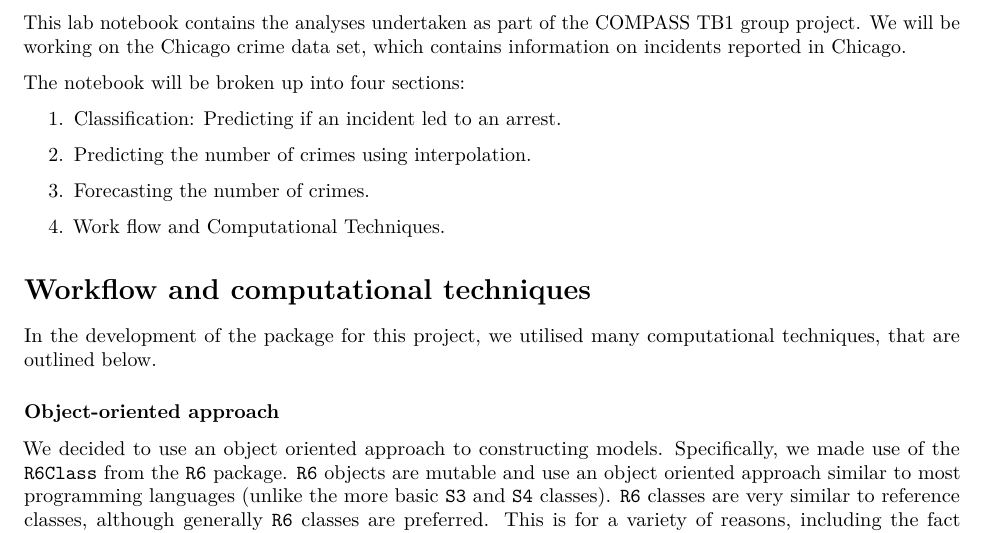
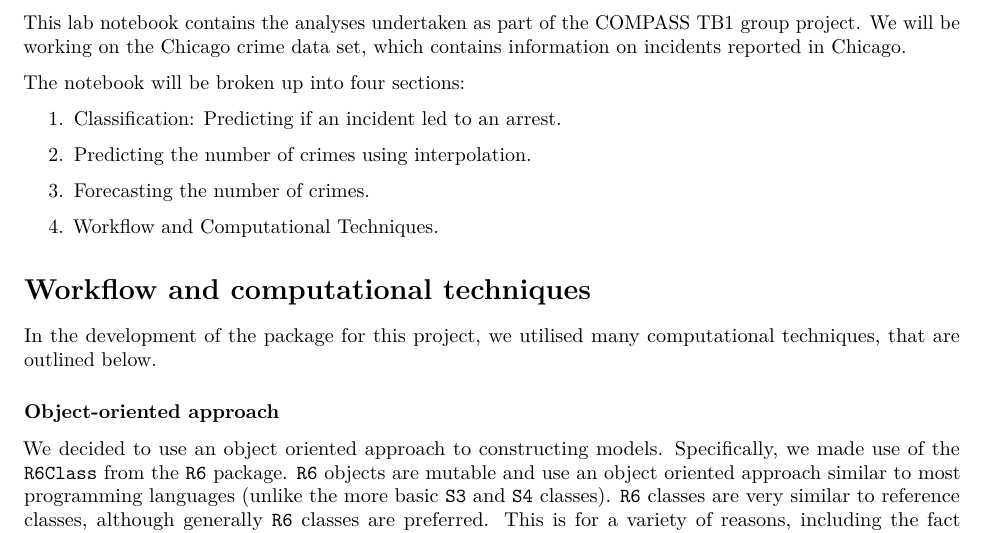
Before and after one commit to shannon-wms/chicago-crime, an R Markdown document (analysis/lab_notebook.Rmd): part of page 1 of 2, cut so that both start at the same text. Rendered offline with R 4.5, knitr and Pandoc, then LaTeX, with nearby package versions.

Commit message:
typo fix

```diff
--- a/analysis/lab_notebook.Rmd
+++ b/analysis/lab_notebook.Rmd
@@ -20,7 +20,7 @@ The notebook will be broken up into four sections:
 
 3. Forecasting the number of crimes.
 
-4. Work flow and Computational Techniques.
+4. Workflow and Computational Techniques.
 
 
 
```
Also changed, not shown: analysis/lab_notebook.pdf.
